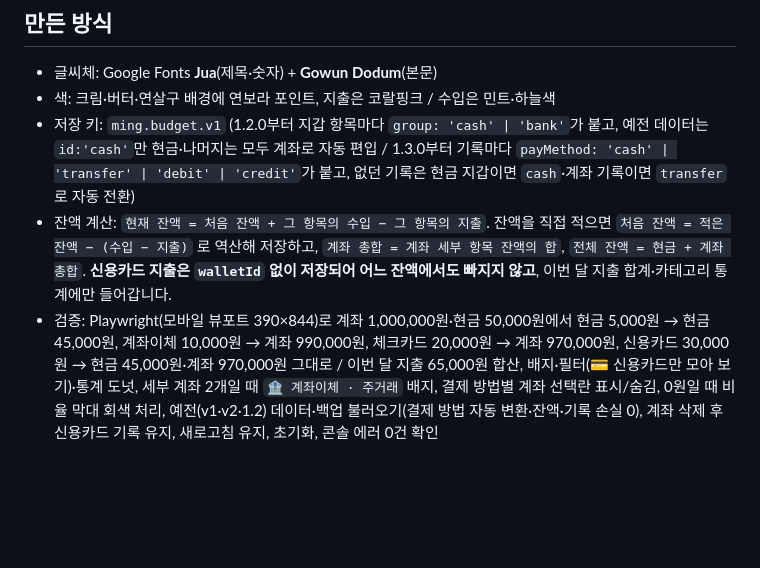
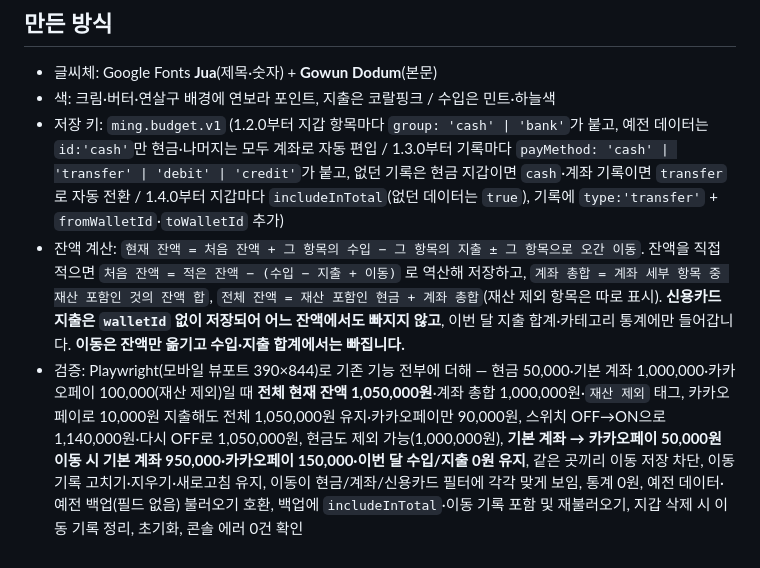
Before and after one commit to ming3113/ming_budget, a Markdown page: README.md, the part around one of its changes. Drawn GitHub-style; blank space fills up the shorter version.

```diff
--- a/README.md
+++ b/README.md
@@ -60,6 +65,6 @@
 
 - 글씨체: Google Fonts **Jua**(제목·숫자) + **Gowun Dodum**(본문)
 - 색: 크림·버터·연살구 배경에 연보라 포인트, 지출은 코랄핑크 / 수입은 민트·하늘색
-- 저장 키: `ming.budget.v1` (1.2.0부터 지갑 항목마다 `group: 'cash' | 'bank'`가 붙고, 예전 데이터는 `id:'cash'`만 현금·나머지는 모두 계좌로 자동 편입 / 1.3.0부터 기록마다 `payMethod: 'cash' | 'transfer' | 'debit' | 'credit'`가 붙고, 없던 기록은 현금 지갑이면 `cash`·계좌 기록이면 `transfer`로 자동 전환)
-- 잔액 계산: `현재 잔액 = 처음 잔액 + 그 항목의 수입 − 그 항목의 지출`. 잔액을 직접 적으면 `처음 잔액 = 적은 잔액 − (수입 − 지출)` 로 역산해 저장하고, `계좌 총합 = 계좌 세부 항목 잔액의 합`, `전체 잔액 = 현금 + 계좌 총합`. **신용카드 지출은 `walletId` 없이 저장되어 어느 잔액에서도 빠지지 않고**, 이번 달 지출 합계·카테고리 통계에만 들어갑니다.
-- 검증: Playwright(모바일 뷰포트 390×844)로 계좌 1,000,000원·현금 50,000원에서 현금 5,000원 → 현금 45,000원, 계좌이체 10,000원 → 계좌 990,000원, 체크카드 20,000원 → 계좌 970,000원, 신용카드 30,000원 → 현금 45,000원·계좌 970,000원 그대로 / 이번 달 지출 65,000원 합산, 배지·필터(💳 신용카드만 모아 보기)·통계 도넛, 세부 계좌 2개일 때 `🏦 계좌이체 · 주거래` 배지, 결제 방법별 계좌 선택란 표시/숨김, 0원일 때 비율 막대 회색 처리, 예전(v1·v2·1.2) 데이터·백업 불러오기(결제 방법 자동 변환·잔액·기록 손실 0), 계좌 삭제 후 신용카드 기록 유지, 새로고침 유지, 초기화, 콘솔 에러 0건 확인
+- 저장 키: `ming.budget.v1` (1.2.0부터 지갑 항목마다 `group: 'cash' | 'bank'`가 붙고, 예전 데이터는 `id:'cash'`만 현금·나머지는 모두 계좌로 자동 편입 / 1.3.0부터 기록마다 `payMethod: 'cash' | 'transfer' | 'debit' | 'credit'`가 붙고, 없던 기록은 현금 지갑이면 `cash`·계좌 기록이면 `transfer`로 자동 전환 / 1.4.0부터 지갑마다 `includeInTotal`(없던 데이터는 `true`), 기록에 `type:'transfer'` + `fromWalletId`·`toWalletId` 추가)
+- 잔액 계산: `현재 잔액 = 처음 잔액 + 그 항목의 수입 − 그 항목의 지출 ± 그 항목으로 오간 이동`. 잔액을 직접 적으면 `처음 잔액 = 적은 잔액 − (수입 − 지출 + 이동)` 로 역산해 저장하고, `계좌 총합 = 계좌 세부 항목 중 재산 포함인 것의 잔액 합`, `전체 잔액 = 재산 포함인 현금 + 계좌 총합`(재산 제외 항목은 따로 표시). **신용카드 지출은 `walletId` 없이 저장되어 어느 잔액에서도 빠지지 않고**, 이번 달 지출 합계·카테고리 통계에만 들어갑니다. **이동은 잔액만 옮기고 수입·지출 합계에서는 빠집니다.**
+- 검증: Playwright(모바일 뷰포트 390×844)로 기존 기능 전부에 더해 — 현금 50,000·기본 계좌 1,000,000·카카오페이 100,000(재산 제외)일 때 **전체 현재 잔액 1,050,000원**·계좌 총합 1,000,000원·`재산 제외` 태그, 카카오페이로 10,000원 지출해도 전체 1,050,000원 유지·카카오페이만 90,000원, 스위치 OFF→ON으로 1,140,000원·다시 OFF로 1,050,000원, 현금도 제외 가능(1,000,000원), **기본 계좌 → 카카오페이 50,000원 이동 시 기본 계좌 950,000·카카오페이 150,000·이번 달 수입/지출 0원 유지**, 같은 곳끼리 이동 저장 차단, 이동 기록 고치기·지우기·새로고침 유지, 이동이 현금/계좌/신용카드 필터에 각각 맞게 보임, 통계 0원, 예전 데이터·예전 백업(필드 없음) 불러오기 호환, 백업에 `includeInTotal`·이동 기록 포함 및 재불러오기, 지갑 삭제 시 이동 기록 정리, 초기화, 콘솔 에러 0건 확인
```
Also changed, not shown: other parts of README.md (+14 -9 lines), preview-add.png, preview-list.png, preview-transfer.png (added), preview-wallet.png, 1 other file.
